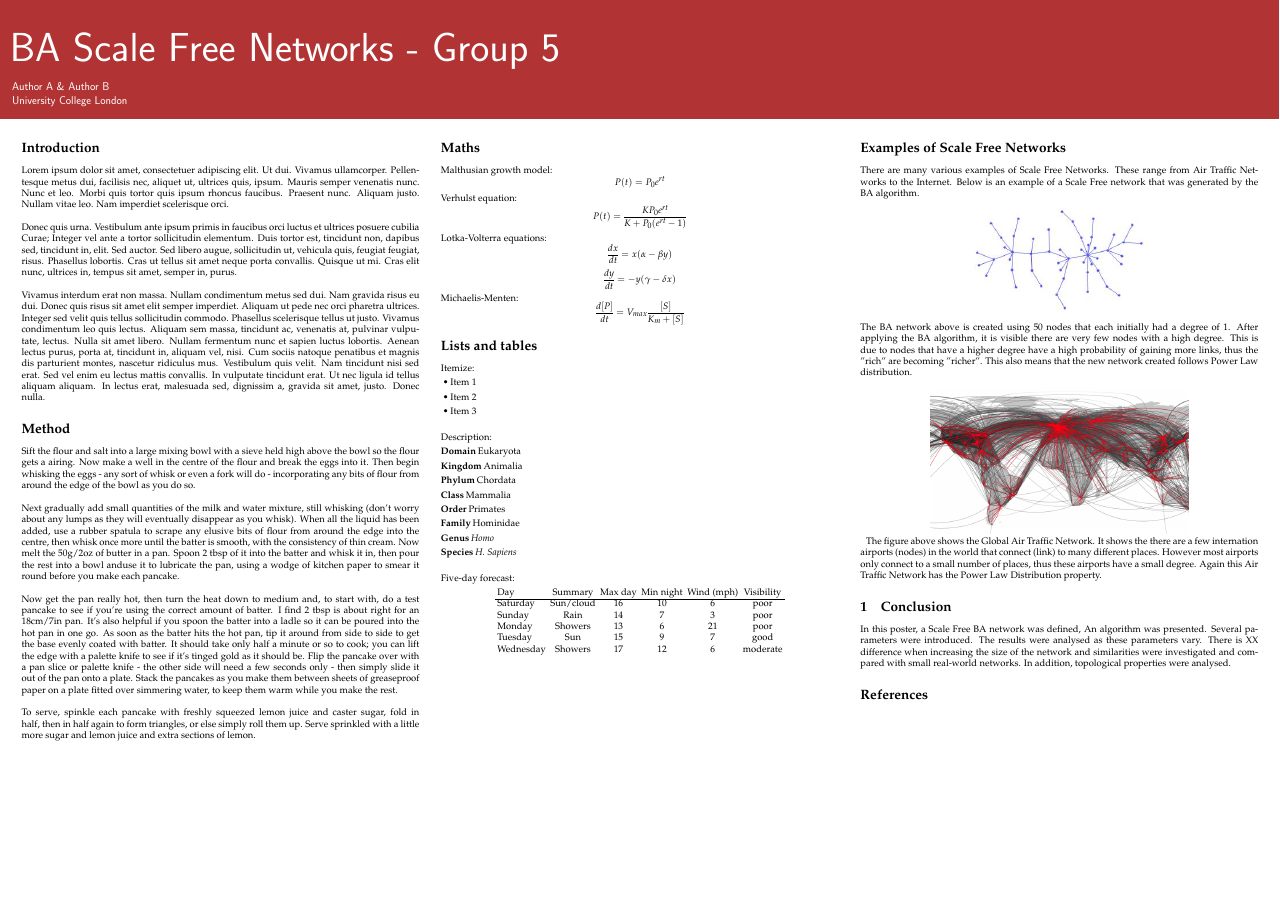
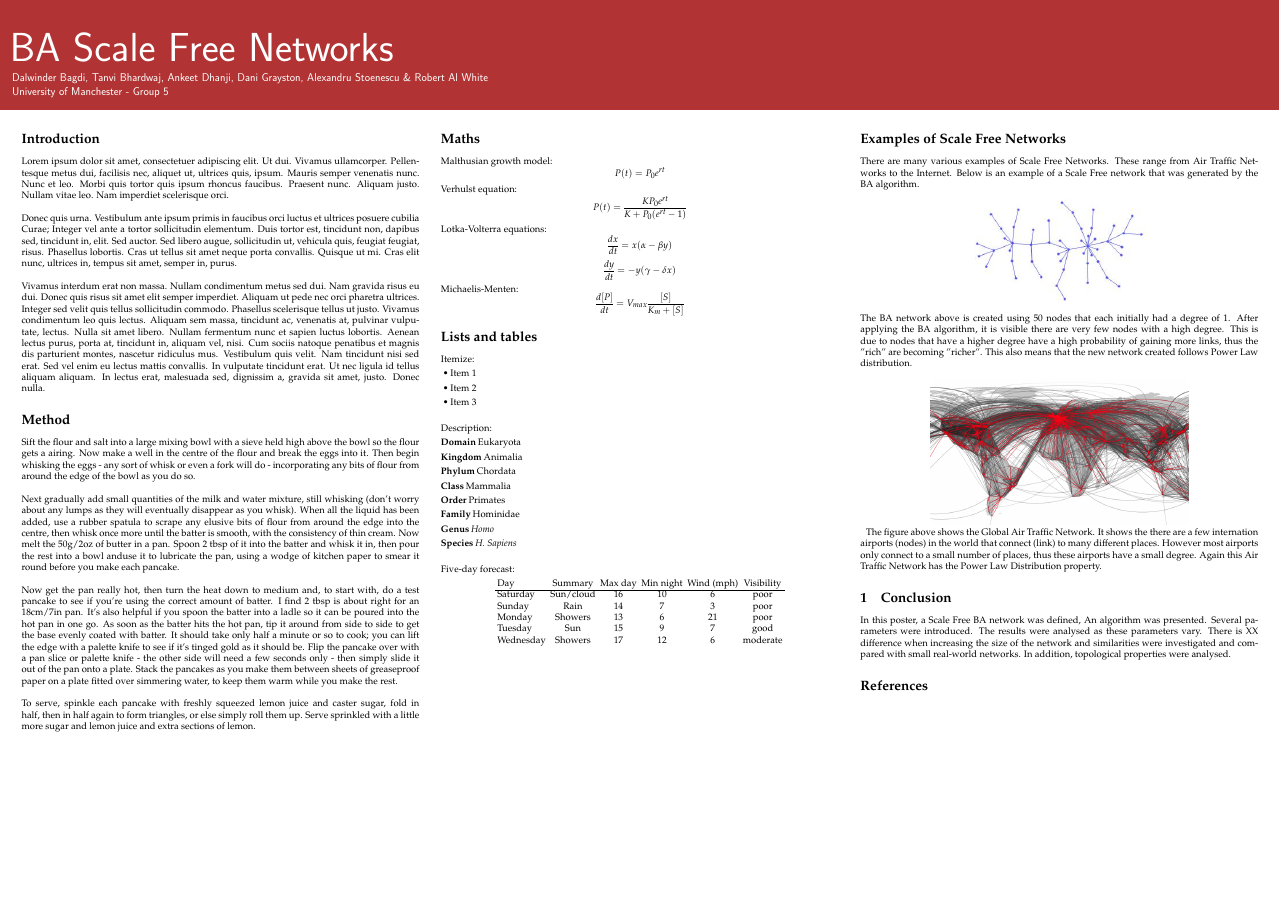
Before and after one commit to airobert/aa2, a LaTeX poster (poster.tex): the whole page. Compiled offline with pdfLaTeX.

Commit message:
Fixed Header
Added Authors (alphabetical order), our university and group number

```diff
--- a/poster.tex
+++ b/poster.tex
@@ -41,10 +41,10 @@
 }
 \makeatother
 
-\title{BA Scale Free Networks - Group 5}
+\title{BA Scale Free Networks}
 
-\author{Author A \& Author B\\
-University College London}
+\author{Dalwinder Bagdi, Tanvi Bhardwaj, Ankeet Dhanji, Dani Grayston, Alexandru Stoenescu \& Robert Al White\\
+University of Manchester - Group 5}
 
 \begin{document}
 
```
Also changed, not shown: poster.pdf, 1 other file.
